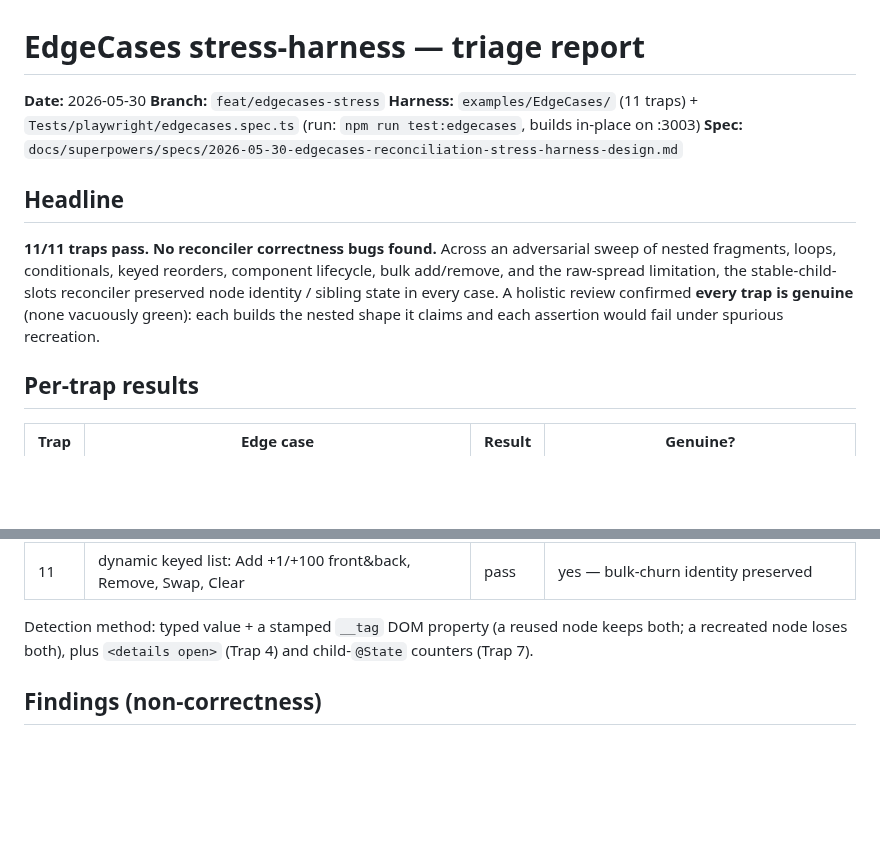
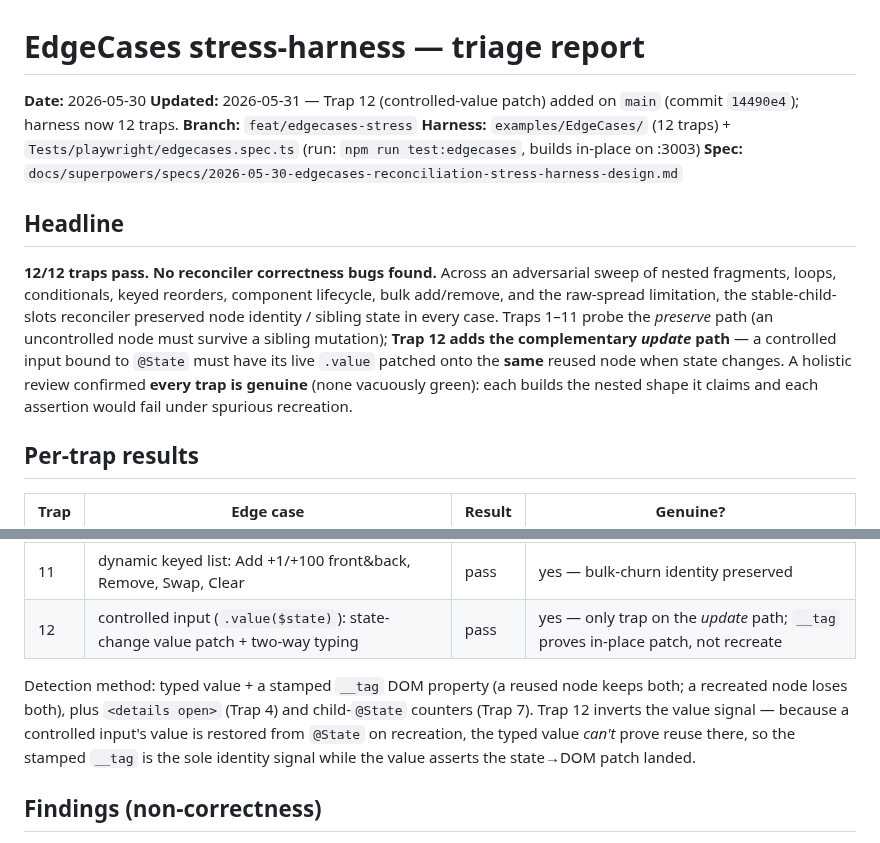
Before and after one commit to zzal/swiflow, a Markdown page: docs/reviews/edgecases-triage.md, 2 parts joined by grey strips. GitHub-like rendering; blank space fills up the shorter version.

Commit message:
docs(review): EdgeCases triage — 12 traps after controlled-value patch
Trap 12 (controlled input, .value($state)) added on main (14490e4). Updates
counts to 12/12 and records that 1-11 probe the *preserve* path while 12 adds
the *update* path (state-change value patched onto the same reused node).
Notes the detection inversion: a controlled input's value is restored from
@State on recreation, so __tag is the sole identity signal there.

Co-Authored-By: Claude Opus 4.8 <noreply@anthropic.com>

```diff
--- a/docs/reviews/edgecases-triage.md
+++ b/docs/reviews/edgecases-triage.md
@@ -1,13 +1,14 @@
 # EdgeCases stress-harness — triage report
 
 **Date:** 2026-05-30
+**Updated:** 2026-05-31 — Trap 12 (controlled-value patch) added on `main` (commit `14490e4`); harness now 12 traps.
 **Branch:** `feat/edgecases-stress`
-**Harness:** `examples/EdgeCases/` (11 traps) + `Tests/playwright/edgecases.spec.ts` (run: `npm run test:edgecases`, builds in-place on :3003)
+**Harness:** `examples/EdgeCases/` (12 traps) + `Tests/playwright/edgecases.spec.ts` (run: `npm run test:edgecases`, builds in-place on :3003)
 **Spec:** `docs/superpowers/specs/2026-05-30-edgecases-reconciliation-stress-harness-design.md`
 
 ## Headline
 
-**11/11 traps pass. No reconciler correctness bugs found.** Across an adversarial sweep of nested fragments, loops, conditionals, keyed reorders, component lifecycle, bulk add/remove, and the raw-spread limitation, the stable-child-slots reconciler preserved node identity / sibling state in every case. A holistic review confirmed **every trap is genuine** (none vacuously green): each builds the nested shape it claims and each assertion would fail under spurious recreation.
+**12/12 traps pass. No reconciler correctness bugs found.** Across an adversarial sweep of nested fragments, loops, conditionals, keyed reorders, component lifecycle, bulk add/remove, and the raw-spread limitation, the stable-child-slots reconciler preserved node identity / sibling state in every case. Traps 1–11 probe the *preserve* path (an uncontrolled node must survive a sibling mutation); **Trap 12 adds the complementary *update* path** — a controlled input bound to `@State` must have its live `.value` patched onto the **same** reused node when state changes. A holistic review confirmed **every trap is genuine** (none vacuously green): each builds the nested shape it claims and each assertion would fail under spurious recreation.
 
 ## Per-trap results
 
@@ -24,8 +25,9 @@
 | 9 | keyed items carrying inner `if`/state across reorder | pass | yes |
 | 10 | raw `[VNode]` spread (known limitation) | pass | yes — no-crash / no-cross-container guard |
 | 11 | dynamic keyed list: Add +1/+100 front&back, Remove, Swap, Clear | pass | yes — bulk-churn identity preserved |
+| 12 | controlled input (`.value($state)`): state-change value patch + two-way typing | pass | yes — only trap on the *update* path; `__tag` proves in-place patch, not recreate |
 
-Detection method: typed value + a stamped `__tag` DOM property (a reused node keeps both; a recreated node loses both), plus `<details open>` (Trap 4) and child-`@State` counters (Trap 7).
+Detection method: typed value + a stamped `__tag` DOM property (a reused node keeps both; a recreated node loses both), plus `<details open>` (Trap 4) and child-`@State` counters (Trap 7). Trap 12 inverts the value signal — because a controlled input's value is restored from `@State` on recreation, the typed value *can't* prove reuse there, so the stamped `__tag` is the sole identity signal while the value asserts the state→DOM patch landed.
 
 ## Findings (non-correctness)
 
```
